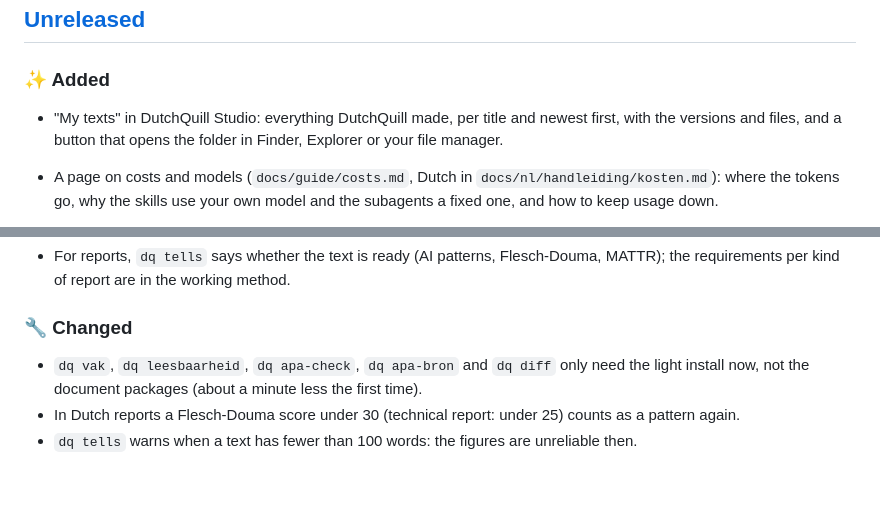
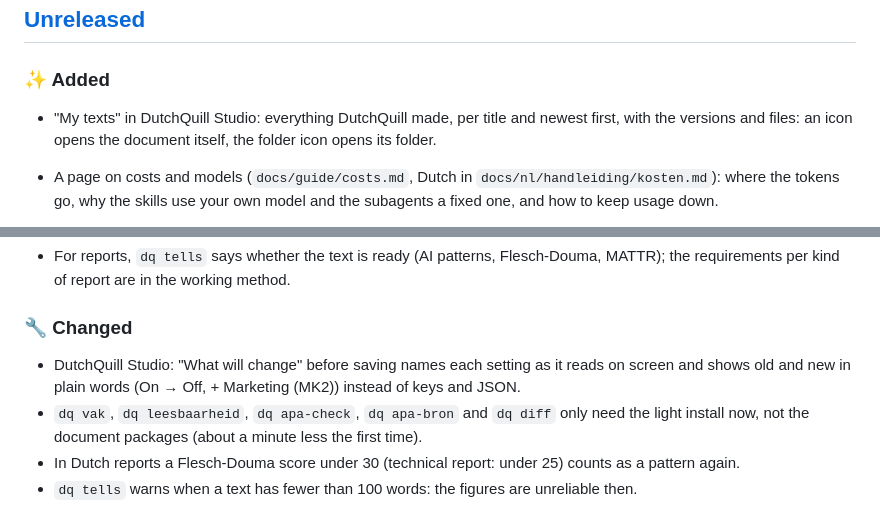
Before and after one commit to nickyjacobs/DutchQuill-AI, a Markdown page: CHANGELOG.md, 2 parts joined by grey strips. Rendered like a GitHub page; blank space fills up the shorter version.

Commit message:
Update: plain-language save preview and cleaner My texts in Studio

```diff
--- a/CHANGELOG.md
+++ b/CHANGELOG.md
@@ -16,7 +16,7 @@ Every change to DutchQuill AI. Versions follow [semver](https://semver.org/), th
 ### ✨ Added
 
 - "My texts" in DutchQuill Studio: everything DutchQuill made, per title and newest first, with the versions and
-  files, and a button that opens the folder in Finder, Explorer or your file manager.
+  files: an icon opens the document itself, the folder icon opens its folder.
 - A page on costs and models (`docs/guide/costs.md`, Dutch in `docs/nl/handleiding/kosten.md`): where the tokens
   go, why the skills use your own model and the subagents a fixed one, and how to keep usage down.
 - Every text gets a language round as the last step: spelling, grammar (in Dutch also d/t), commas and
@@ -58,6 +58,8 @@ Every change to DutchQuill AI. Versions follow [semver](https://semver.org/), th
 
 ### 🔧 Changed
 
+- DutchQuill Studio: "What will change" before saving names each setting as it reads on screen and shows old
+  and new in plain words (On → Off, + Marketing (MK2)) instead of keys and JSON.
 - `dq vak`, `dq leesbaarheid`, `dq apa-check`, `dq apa-bron` and `dq diff` only need the light install now, not the
   document packages (about a minute less the first time).
 - In Dutch reports a Flesch-Douma score under 30 (technical report: under 25) counts as a pattern again.
```
Also changed, not shown: docs/guide/studio.md (+1 -1 lines), docs/img/studio-teksten-en.png, docs/img/studio-teksten.png, 6 other files.
